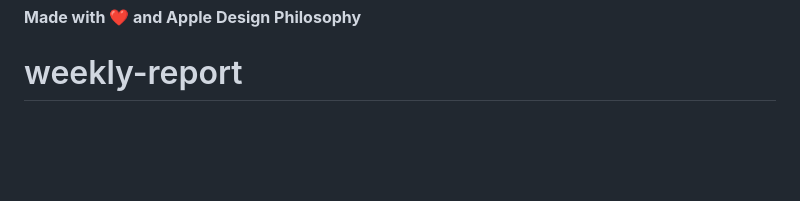
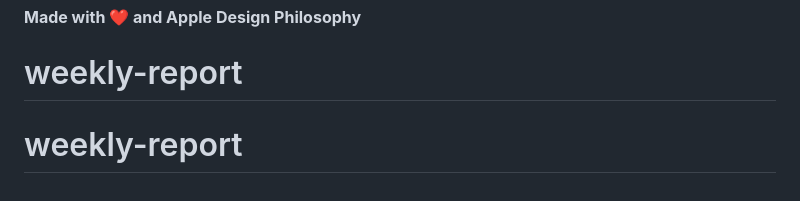
Before and after one commit to Monnica-wf/weekly-report, a Markdown page: README.md, the part around the change. GitHub-like rendering; blank space fills up the shorter version.

```diff
--- a/README.md
+++ b/README.md
@@ -210,3 +210,4 @@ MIT License © 2026
 
 **Made with ❤️ and Apple Design Philosophy**
 # weekly-report
+# weekly-report
```
